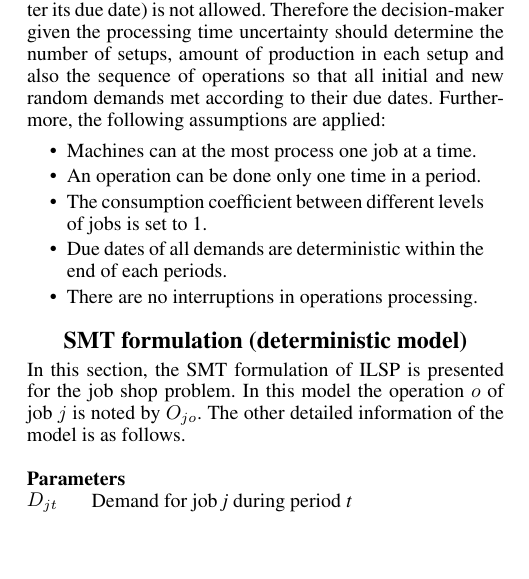
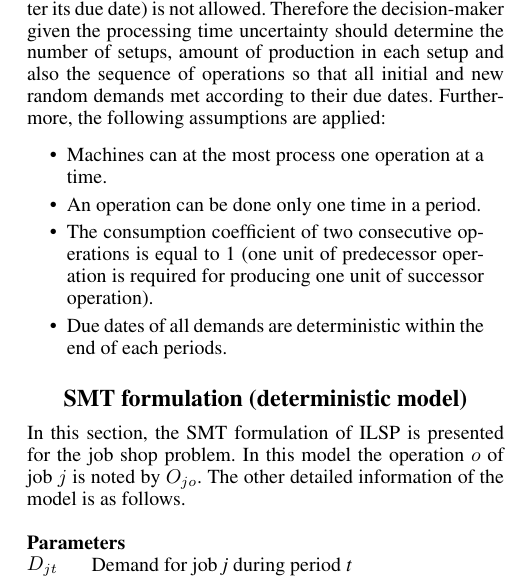
Before and after one commit to CTU-IIG/LSP_SMT_Machine_learning, a LaTeX paper (AAA-I conference/Robust CLSP-AAAI.tex): part of one column of page 2 of 9, cut so that both start at the same text, the shorter picture padded with empty space. Compiled offline with pdfLaTeX.

Commit message:
Update Robust CLSP-AAAI.tex

```diff
--- a/AAA-I conference/Robust CLSP-AAAI.tex
+++ b/AAA-I conference/Robust CLSP-AAAI.tex
@@ -79,11 +79,10 @@ This paper investigates ILSP in the job shop problems considering sequence depen
 
 \begin{quote}
 \begin{itemize}
-\item Machines can at the most process one job at a time.
+\item Machines can at the most process one operation at a time.
 \item An operation can be done only one time in a period.
-\item The consumption coefficient between different levels of jobs is set to 1.
+\item The consumption coefficient of two consecutive operations is equal to 1 (one unit of predecessor operation is required for producing one unit of successor operation).
 \item Due dates of all demands are deterministic within the end of each periods.
-\item There are no interruptions in operations processing.
 \end{itemize}
 \end{quote}
 
```
